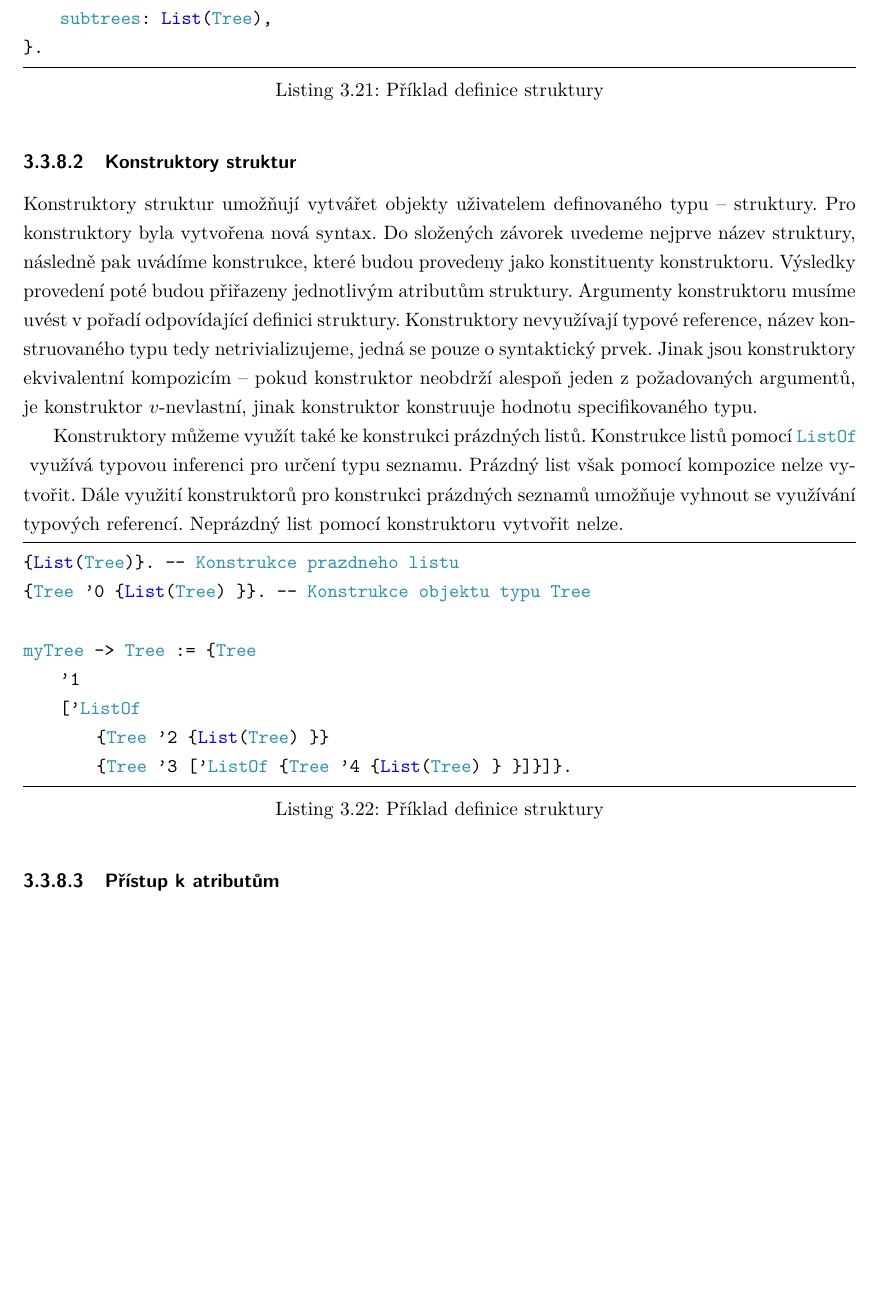
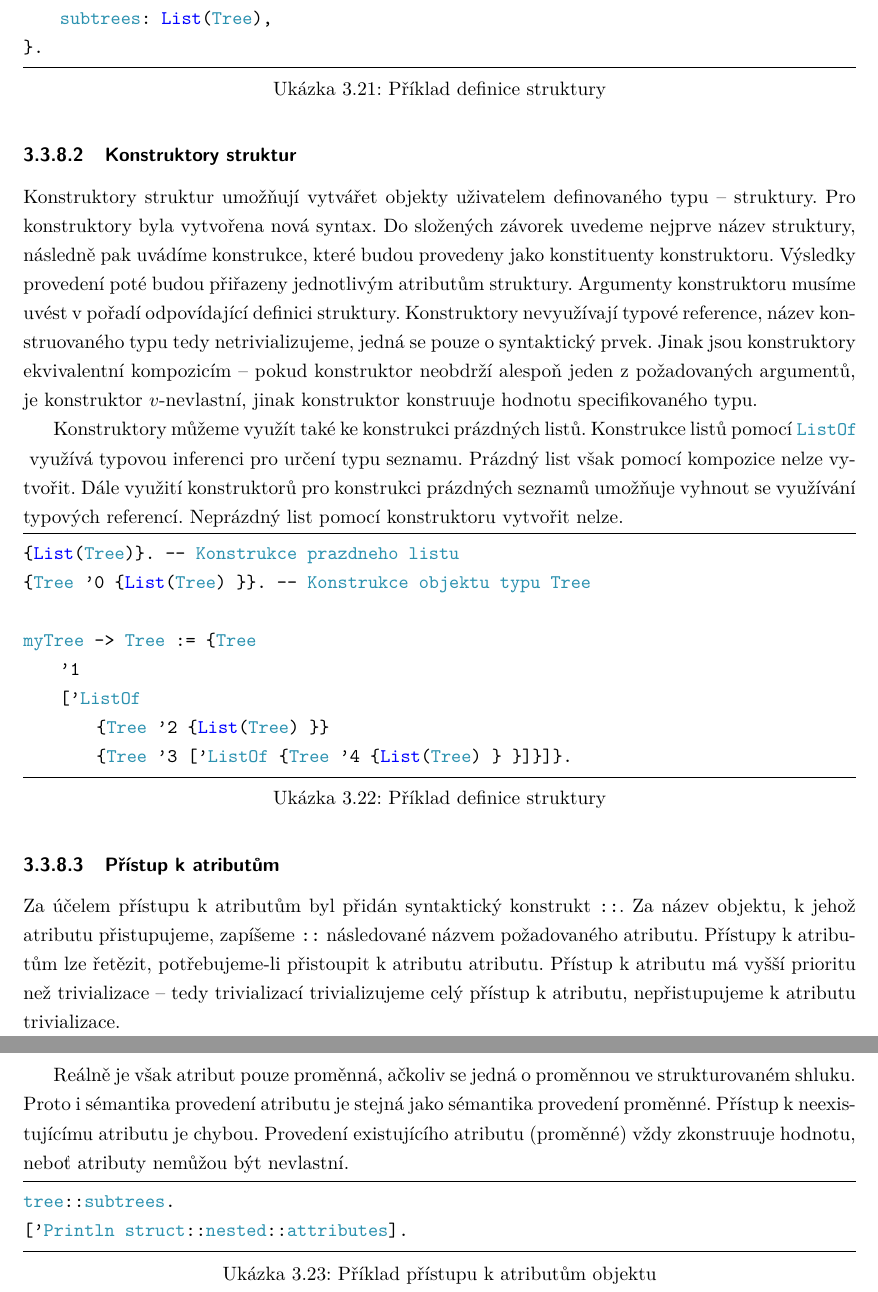
Before and after one commit to fpeterek/diploma-thesis, a LaTeX thesis (Master.tex, which reads Chapters/Tilscript.tex): part of page 33 of 33 before the commit and two parts of pages 33 and 34 of 34 after it, the two joined at a grey line, cut so that both start at the same text, the shorter picture padded with empty space. Compiled offline with pdfLaTeX.

Commit message:
Struct attribute access

```diff
--- a/Chapters/Tilscript.tex
+++ b/Chapters/Tilscript.tex
@@ -720,9 +720,24 @@ myTree -> Tree := {Tree
     ['ListOf
         {Tree '2 {List(Tree) }}
         {Tree '3 ['ListOf {Tree '4 {List(Tree) } }]}]}.
-
 \end{lstlisting}
 
 \subsubsection{Přístup k atributům}
 
+Za účelem přístupu k atributům byl přidán syntaktický konstrukt \lstinline{::}. Za název objektu,
+k jehož atributu přistupujeme, zapíšeme \lstinline{::} následované názvem požadovaného atributu.
+Přístupy k atributům lze řetězit, potřebujeme-li přistoupit k atributu atributu. Přístup k atributu
+má vyšší prioritu než trivializace -- tedy trivializací trivializujeme celý přístup k atributu,
+nepřistupujeme k atributu trivializace.
+
+Reálně je však atribut pouze proměnná, ačkoliv se jedná o proměnnou ve strukturovaném shluku.
+Proto i sémantika provedení atributu je stejná jako sémantika provedení proměnné. Přístup
+k neexistujícímu atributu je chybou. Provedení existujícího atributu (proměnné) vždy zkonstruuje
+hodnotu, neboť atributy nemůžou být nevlastní.
+
+\begin{lstlisting}[caption={Příklad přístupu k atributům objektu}]
+tree::subtrees.
+['Println struct::nested::attributes].
+\end{lstlisting}
+
 \endinput
--- a/Master.tex
+++ b/Master.tex
@@ -62,6 +61,9 @@
 % Novy druh tabulkoveho sloupce, ve kterem jsou cisla zarovnana podle desetinne carky
 \newcolumntype{d}[1]{D{,}{,}{#1}}
 
+\renewcommand\lstlistingname{Ukázka}
+% \renewcommand\listoflistingscaption{Seznam výpisů zdrojového kódu}
+% \listoflistings
 
 % Zacatek dokumentu
 \begin{document}
```
Also changed, not shown: Master.pdf, Chapters/Tilscript.tex (2 more changed lines), Master.tex (1 more changed lines).
